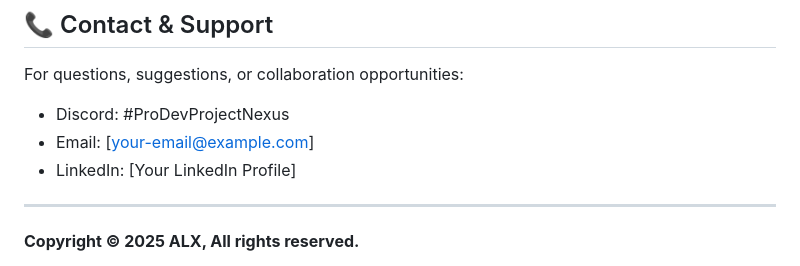
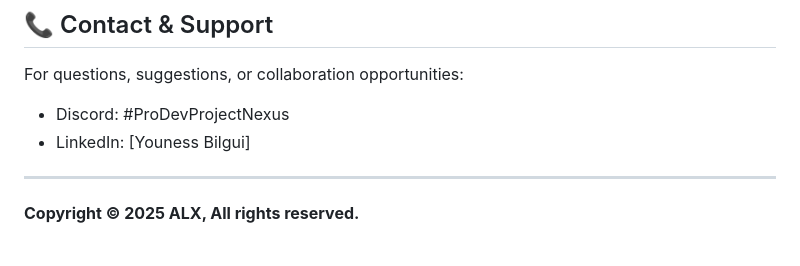
Before and after one commit to YounessBilgui/alx-project-nexus, a Markdown page: README.md, the part around the change. Rendered like a GitHub page.

```diff
--- a/README.md
+++ b/README.md
@@ -395,8 +395,7 @@ This project is licensed under the MIT License - see the [LICENSE](LICENSE) file
 
 For questions, suggestions, or collaboration opportunities:
 - Discord: #ProDevProjectNexus
-- Email: [your-email@example.com]
-- LinkedIn: [Your LinkedIn Profile]
+- LinkedIn: [Youness Bilgui]
 
 ---
 
```
